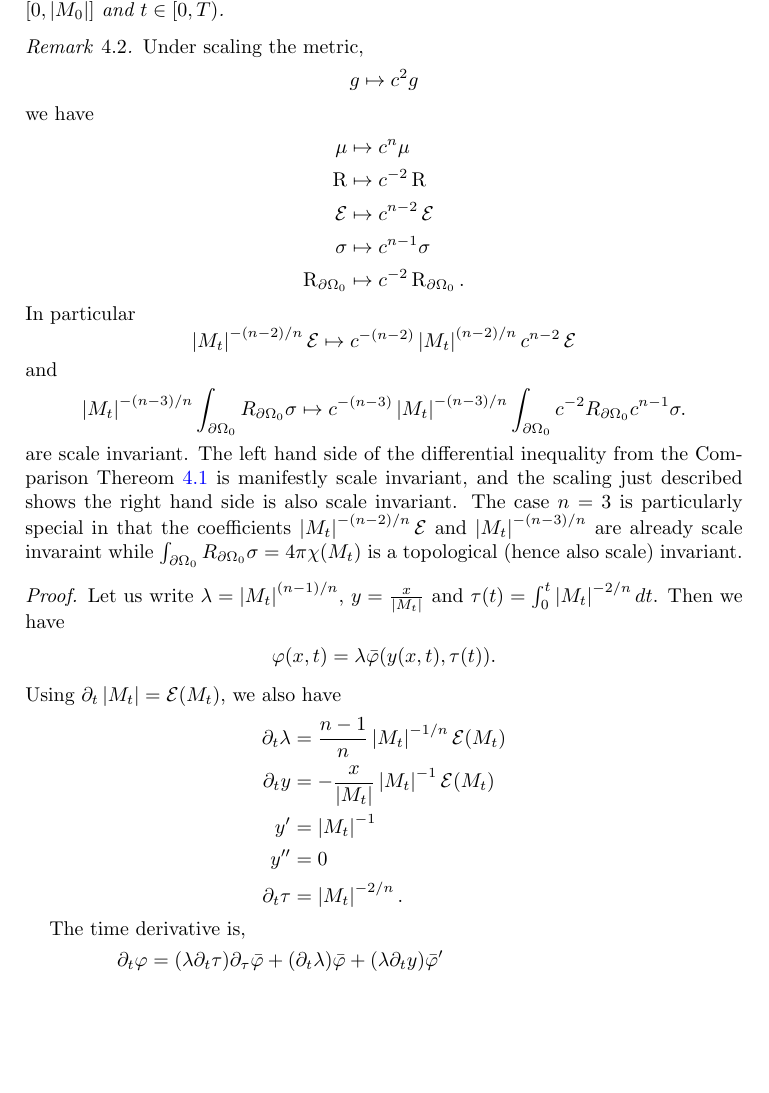
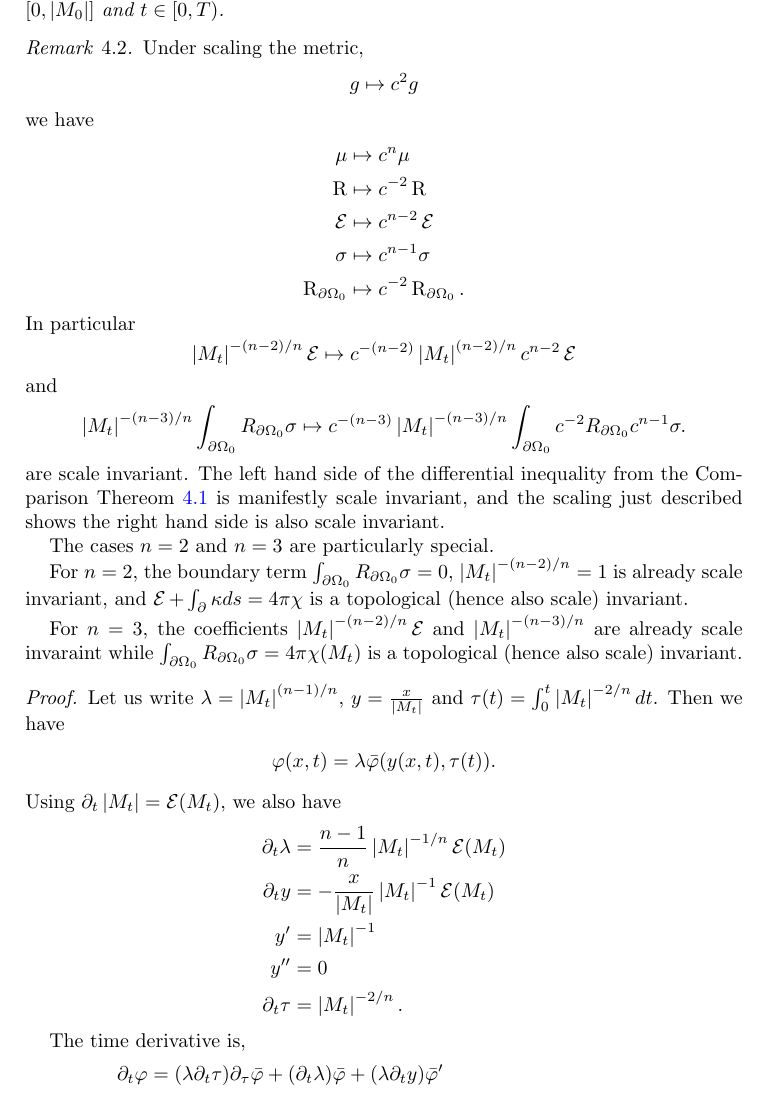
Before and after one commit to pabryan/isoperimetric_comparison_ricci_flow_positive_ricci, a LaTeX paper (main.tex): part of page 7 of 12, cut so that both start at the same text, the shorter picture padded with empty space. Compiled offline with pdfLaTeX.

Commit message:
Added scale invariance in 2d to remark.

```diff
--- a/main.tex
+++ b/main.tex
@@ -354,6 +354,7 @@ If \(\varphi(x, 0) \leq I(x, 0)\) for every \(x \in [0, \abs{M_0}]\), then \(\va
 \end{thm}
 
 \begin{rem}
+\label{rem:scaling}
 Under scaling the metric,
 \[
 g \mapsto c^2 g
@@ -374,7 +375,13 @@ and
 \[
 \abs{M_t}^{-(n-3)/n} \int_{\bdry{\Omega_0}} R_{\bdry{\Omega_0}}\sigma \mapsto c^{-(n-3)} \abs{M_t}^{-(n-3)/n} \int_{\bdry{\Omega_0}} c^{-2} R_{\bdry{\Omega_0}} c^{n-1}\sigma.
 \]
-are scale invariant. The left hand side of the differential inequality from the Comparison Thereom \ref{thm:comparison} is manifestly scale invariant, and the scaling just described shows the right hand side is also scale invariant. The case \(n = 3\) is particularly special in that the coefficients \(\abs{M_t}^{-(n-2)/n} \einsteinhilbert\) and \(\abs{M_t}^{-(n-3)/n}\) are already scale invaraint while \(\int_{\bdry{\Omega_0}} R_{\bdry{\Omega_0}}\sigma = 4\pi \chi(M_t)\) is a topological (hence also scale) invariant.
+are scale invariant. The left hand side of the differential inequality from the Comparison Thereom \ref{thm:comparison} is manifestly scale invariant, and the scaling just described shows the right hand side is also scale invariant.
+
+The cases \(n = 2\) and \(n = 3\) are particularly special.
+
+For \(n=2\), the boundary term \(\int_{\bdry{\Omega_0}} R_{\bdry{\Omega_0}}\sigma = 0\), \(\abs{M_t}^{-(n-2)/n} = 1\) is already scale invariant, and \(\einsteinhilbert + \int_{\bdry{\empty}} \kappa ds = 4\pi \chi\) is a topological (hence also scale) invariant.
+
+For \(n=3\), the coefficients \(\abs{M_t}^{-(n-2)/n} \einsteinhilbert\) and \(\abs{M_t}^{-(n-3)/n}\) are already scale invaraint while \(\int_{\bdry{\Omega_0}} R_{\bdry{\Omega_0}}\sigma = 4\pi \chi(M_t)\) is a topological (hence also scale) invariant.
 \end{rem}
 
 \begin{proof}
```
